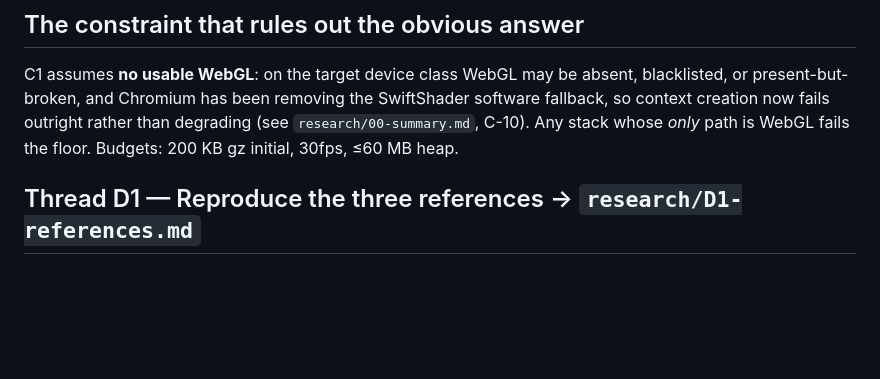
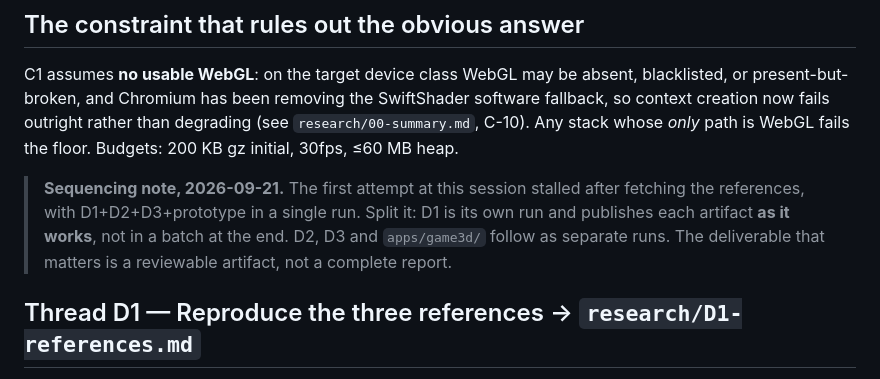
Before and after one commit to datazen123/structural-risk-platform, a Markdown page: sessions/S17-3d-client.md, the part around the change. Drawn GitHub-style; blank space fills up the shorter version.

Commit message:
Split S17: D1 runs alone and publishes incrementally
The first cloud run stalled with D1+D2+D3+prototype in a single agent. D1 now
runs by itself and publishes each reference artifact as it works rather than
batching to the end, so a stall cannot lose everything.

Co-Authored-By: Claude Opus 5 <noreply@anthropic.com>
Claude-Session: https://claude.ai/code/session_013Wz9axEMr54fZN1RtsgDox

```diff
--- a/sessions/S17-3d-client.md
+++ b/sessions/S17-3d-client.md
@@ -32,6 +32,12 @@ blacklisted, or present-but-broken, and Chromium has been removing the
 SwiftShader software fallback, so context creation now fails outright rather
 than degrading (see `research/00-summary.md`, C-10). Any stack whose *only* path
 is WebGL fails the floor. Budgets: 200 KB gz initial, 30fps, ≤60 MB heap.
+
+> **Sequencing note, 2026-09-21.** The first attempt at this session stalled
+> after fetching the references, with D1+D2+D3+prototype in a single run. Split
+> it: D1 is its own run and publishes each artifact **as it works**, not in a
+> batch at the end. D2, D3 and `apps/game3d/` follow as separate runs. The
+> deliverable that matters is a reviewable artifact, not a complete report.
 
 ## Thread D1 — Reproduce the three references → `research/D1-references.md`
 
```
